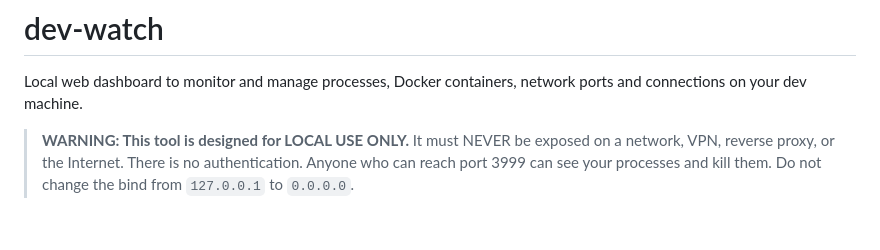
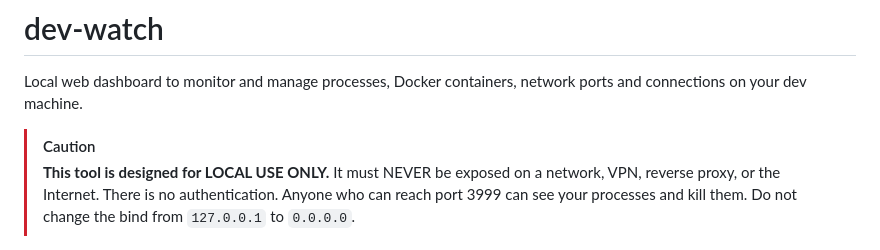
Before and after one commit to Madness807/dev-watch, a Markdown page: README.md, the part around the change. GitHub-like rendering.

Commit message:
docs: use GitHub caution alert for warning

```diff
--- a/README.md
+++ b/README.md
@@ -2,7 +2,8 @@
 
 Local web dashboard to monitor and manage processes, Docker containers, network ports and connections on your dev machine.
 
-> **WARNING: This tool is designed for LOCAL USE ONLY.**
+> [!CAUTION]
+> **This tool is designed for LOCAL USE ONLY.**
 > It must NEVER be exposed on a network, VPN, reverse proxy, or the Internet.
 > There is no authentication. Anyone who can reach port 3999 can see your processes
 > and kill them. Do not change the bind from `127.0.0.1` to `0.0.0.0`.
```
